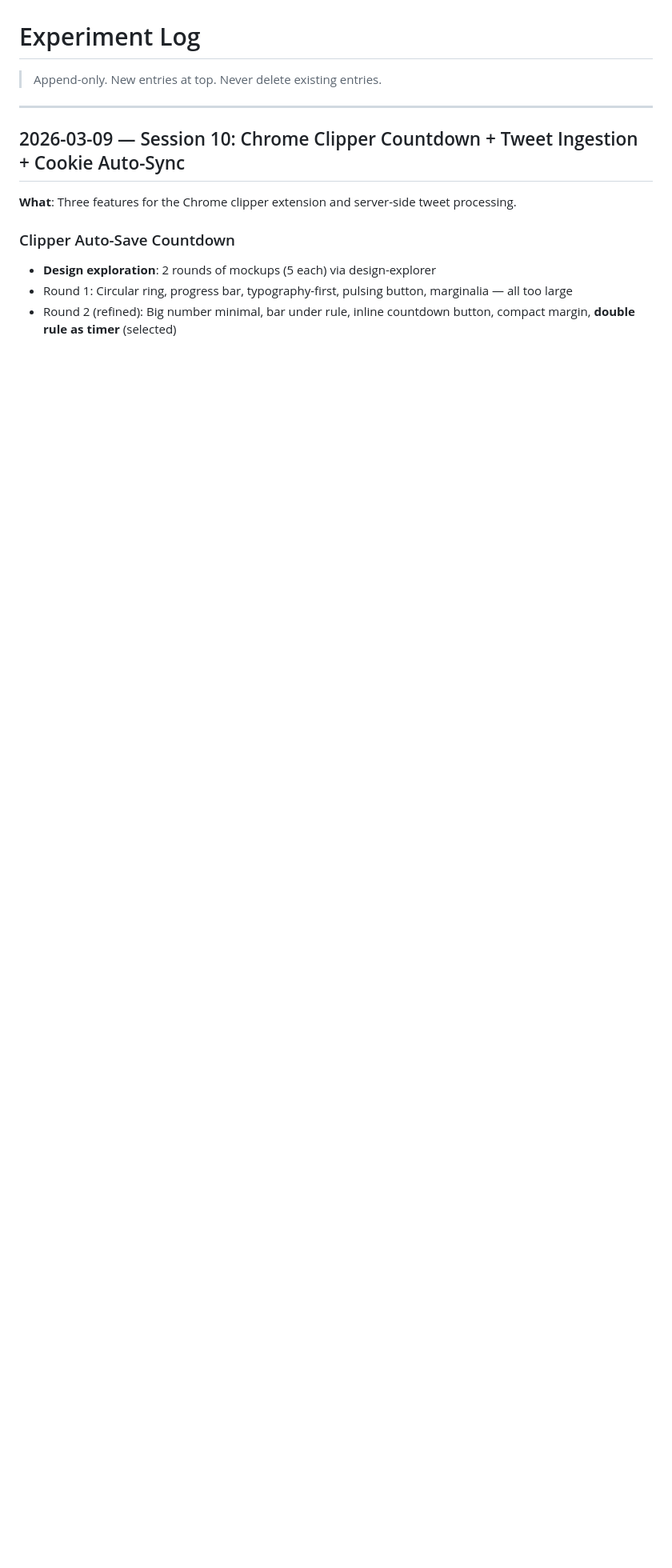
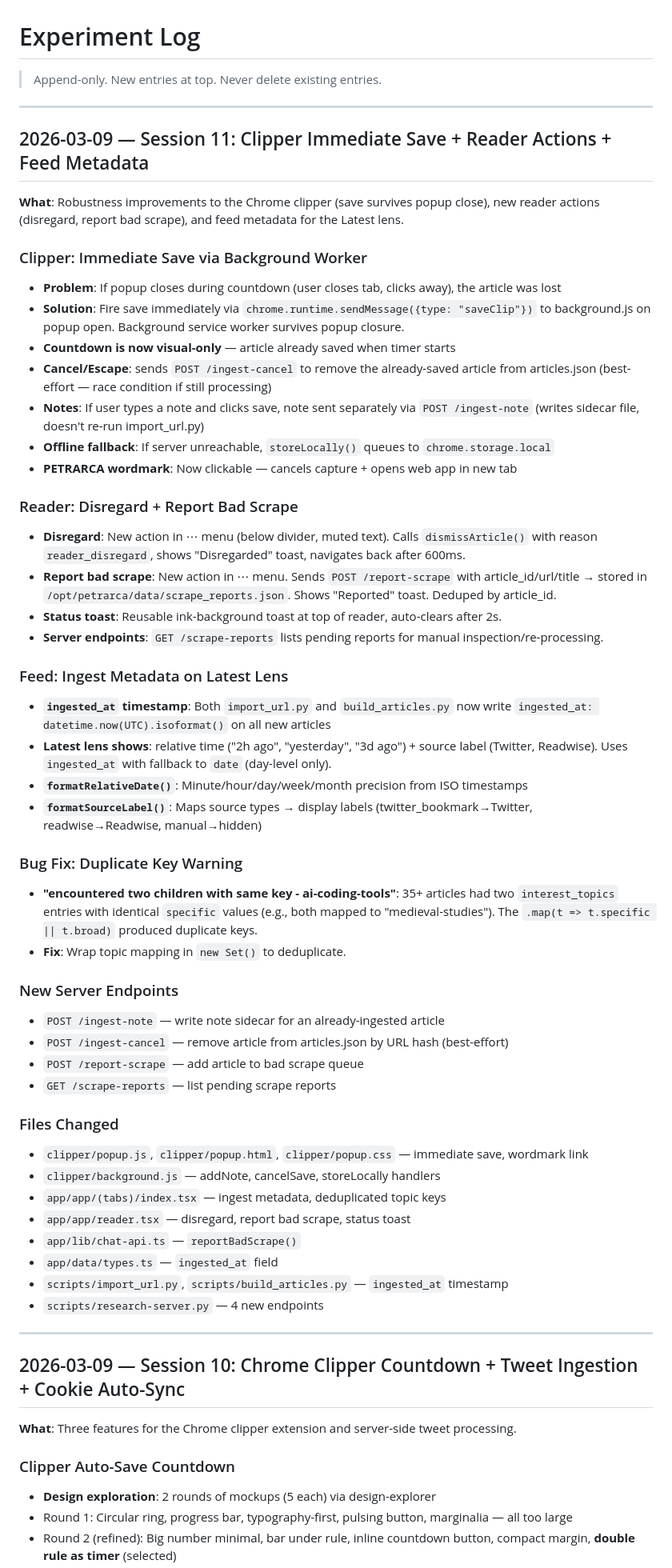
Before and after one commit to houshuang/petrarca, a Markdown page: research/experiment-log.md, the part around the change. Shown at 80% size. Rendered like a GitHub page; blank space fills up the shorter version.

Commit message:
Add session 11 to experiment log
Co-Authored-By: Claude Opus 4.6 <noreply@anthropic.com>

```diff
--- a/research/experiment-log.md
+++ b/research/experiment-log.md
@@ -1,6 +1,53 @@
 # Experiment Log
 
 > Append-only. New entries at top. Never delete existing entries.
+
+---
+
+## 2026-03-09 — Session 11: Clipper Immediate Save + Reader Actions + Feed Metadata
+
+**What**: Robustness improvements to the Chrome clipper (save survives popup close), new reader actions (disregard, report bad scrape), and feed metadata for the Latest lens.
+
+### Clipper: Immediate Save via Background Worker
+- **Problem**: If popup closes during countdown (user closes tab, clicks away), the article was lost
+- **Solution**: Fire save immediately via `chrome.runtime.sendMessage({type: "saveClip"})` to background.js on popup open. Background service worker survives popup closure.
+- **Countdown is now visual-only** — article already saved when timer starts
+- **Cancel/Escape**: sends `POST /ingest-cancel` to remove the already-saved article from articles.json (best-effort — race condition if still processing)
+- **Notes**: If user types a note and clicks save, note sent separately via `POST /ingest-note` (writes sidecar file, doesn't re-run import_url.py)
+- **Offline fallback**: If server unreachable, `storeLocally()` queues to `chrome.storage.local`
+- **PETRARCA wordmark**: Now clickable — cancels capture + opens web app in new tab
+
+### Reader: Disregard + Report Bad Scrape
+- **Disregard**: New action in ⋯ menu (below divider, muted text). Calls `dismissArticle()` with reason `reader_disregard`, shows "Disregarded" toast, navigates back after 600ms.
+- **Report bad scrape**: New action in ⋯ menu. Sends `POST /report-scrape` with article_id/url/title → stored in `/opt/petrarca/data/scrape_reports.json`. Shows "Reported" toast. Deduped by article_id.
+- **Status toast**: Reusable ink-background toast at top of reader, auto-clears after 2s.
+- **Server endpoints**: `GET /scrape-reports` lists pending reports for manual inspection/re-processing.
+
+### Feed: Ingest Metadata on Latest Lens
+- **`ingested_at` timestamp**: Both `import_url.py` and `build_articles.py` now write `ingested_at: datetime.now(UTC).isoformat()` on all new articles
+- **Latest lens shows**: relative time ("2h ago", "yesterday", "3d ago") + source label (Twitter, Readwise). Uses `ingested_at` with fallback to `date` (day-level only).
+- **`formatRelativeDate()`**: Minute/hour/day/week/month precision from ISO timestamps
+- **`formatSourceLabel()`**: Maps source types → display labels (twitter_bookmark→Twitter, readwise→Readwise, manual→hidden)
+
+### Bug Fix: Duplicate Key Warning
+- **"encountered two children with same key - ai-coding-tools"**: 35+ articles had two `interest_topics` entries with identical `specific` values (e.g., both mapped to "medieval-studies"). The `.map(t => t.specific || t.broad)` produced duplicate keys.
+- **Fix**: Wrap topic mapping in `new Set()` to deduplicate.
+
+### New Server Endpoints
+- `POST /ingest-note` — write note sidecar for an already-ingested article
+- `POST /ingest-cancel` — remove article from articles.json by URL hash (best-effort)
+- `POST /report-scrape` — add article to bad scrape queue
+- `GET /scrape-reports` — list pending scrape reports
+
+### Files Changed
+- `clipper/popup.js`, `clipper/popup.html`, `clipper/popup.css` — immediate save, wordmark link
+- `clipper/background.js` — addNote, cancelSave, storeLocally handlers
+- `app/app/(tabs)/index.tsx` — ingest metadata, deduplicated topic keys
+- `app/app/reader.tsx` — disregard, report bad scrape, status toast
+- `app/lib/chat-api.ts` — `reportBadScrape()`
+- `app/data/types.ts` — `ingested_at` field
+- `scripts/import_url.py`, `scripts/build_articles.py` — `ingested_at` timestamp
+- `scripts/research-server.py` — 4 new endpoints
 
 ---
 
```
